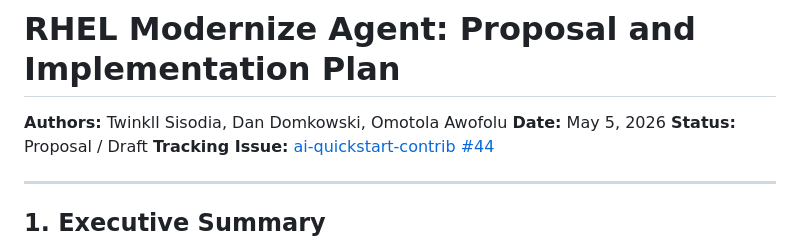
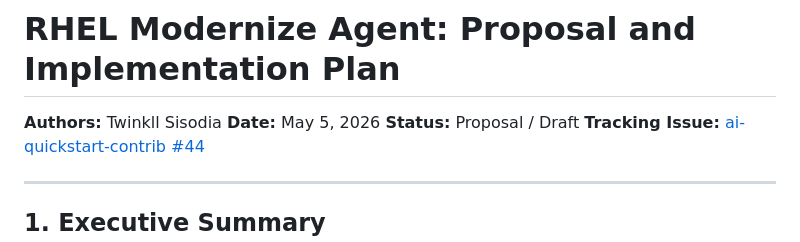
Before and after one commit to rh-ai-quickstart/agent-mesh-for-sw-modernization, a Markdown page: docs/proposal-and-plan.md, the part around the change. Drawn GitHub-style.

```diff
--- a/docs/proposal-and-plan.md
+++ b/docs/proposal-and-plan.md
@@ -1,6 +1,6 @@
 # RHEL Modernize Agent: Proposal and Implementation Plan
 
-**Authors:** Twinkll Sisodia, Dan Domkowski, Omotola Awofolu
+**Authors:** Twinkll Sisodia
 **Date:** May 5, 2026
 **Status:** Proposal / Draft
 **Tracking Issue:** [ai-quickstart-contrib #44](https://github.com/rh-ai-quickstart/ai-quickstart-contrib/issues/44)
```
